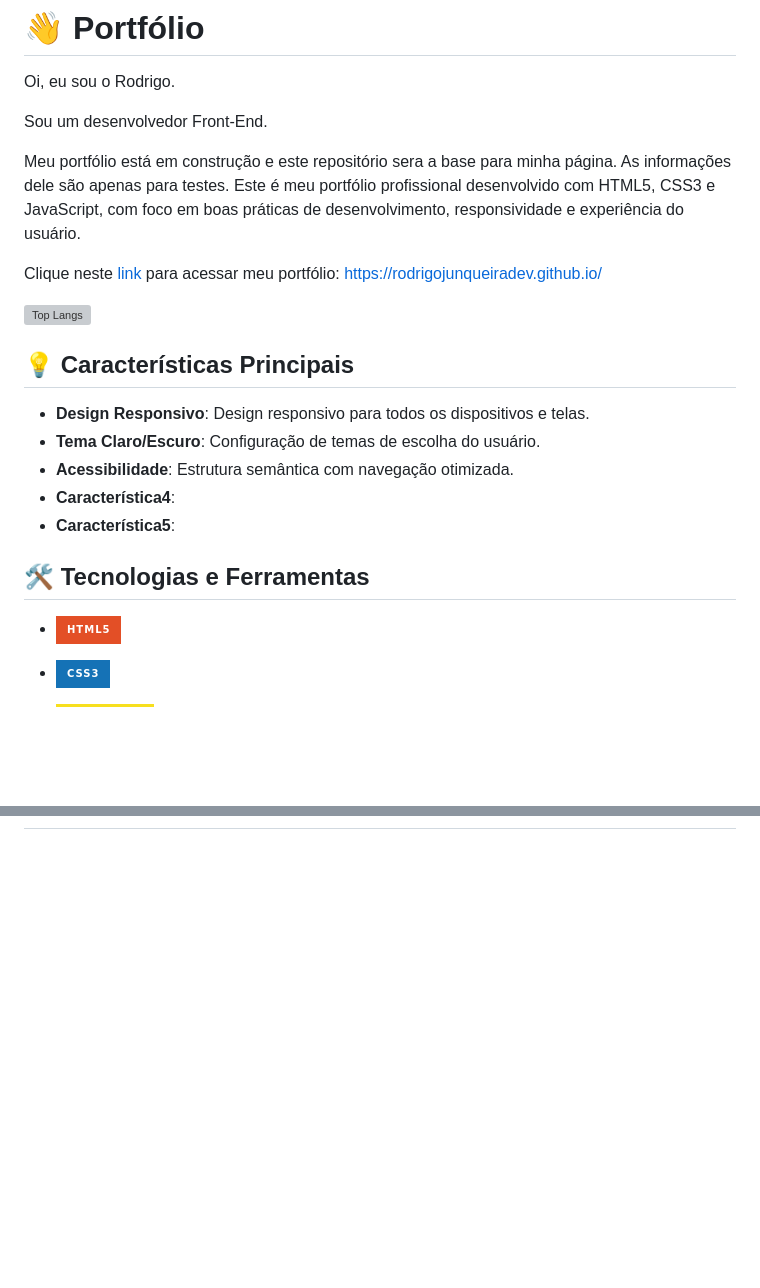
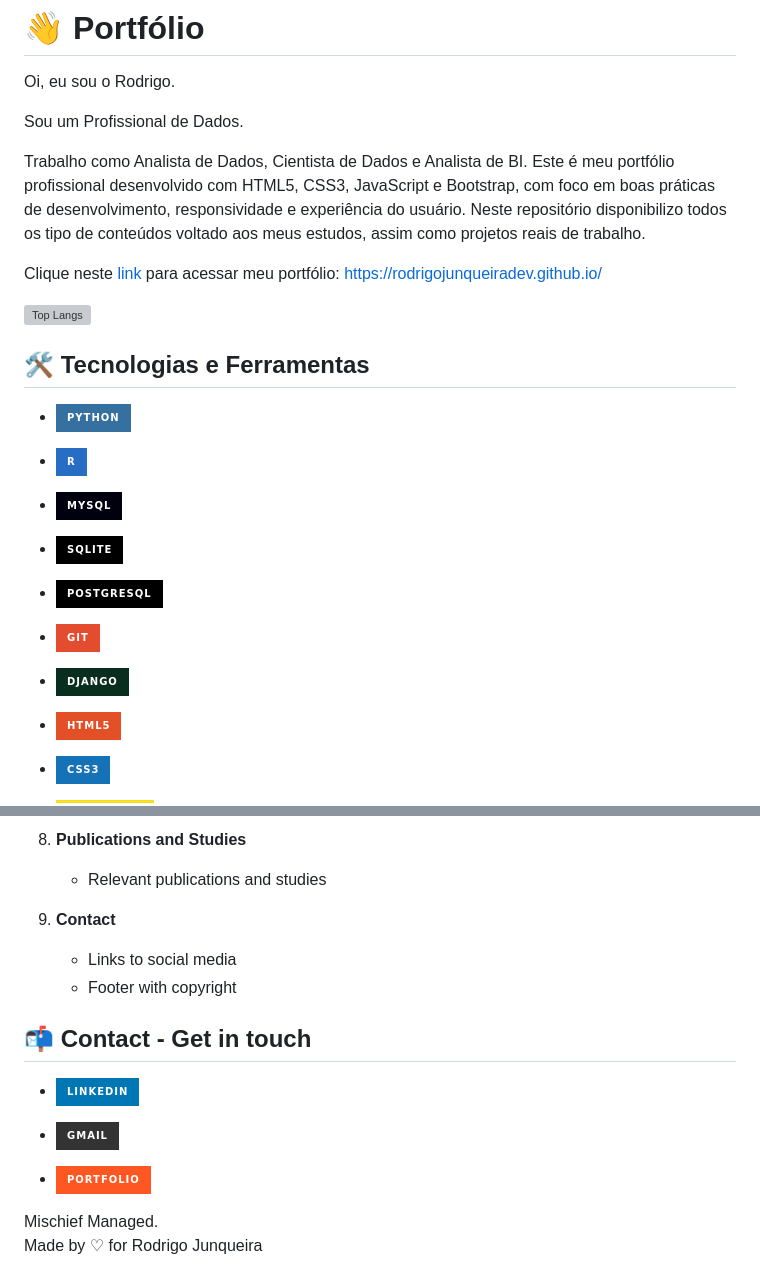
Before and after one commit to rodrigojunqueiradev/rodrigojunqueiradev.github.io, a Markdown page: README.md, 2 parts joined by grey strips. Drawn GitHub-style; badges without logos; blank space fills up the shorter version; grey boxes are pictures that could not be loaded.

```diff
--- a/README.md
+++ b/README.md
@@ -6,25 +6,32 @@ Versão em Português:
 
 Oi, eu sou o Rodrigo.
 
-Sou um desenvolvedor Front-End.
+Sou um Profissional de Dados.
 
-Meu portfólio está em construção e este repositório sera a base para minha página. As informações dele são apenas para testes.
-Este é meu portfólio profissional desenvolvido com HTML5, CSS3 e JavaScript, com foco em boas práticas de desenvolvimento, responsividade e experiência do usuário.
+Trabalho como Analista de Dados, Cientista de Dados e Analista de BI.
+Este é meu portfólio profissional desenvolvido com HTML5, CSS3, JavaScript e Bootstrap, com foco em boas práticas de desenvolvimento, responsividade e experiência do usuário.
+Neste repositório disponibilizo todos os tipo de conteúdos voltado aos meus estudos, assim como projetos reais de trabalho.
 
 Clique neste [link](https://rodrigojunqueiradev.github.io/) para acessar meu portfólio:
 https://rodrigojunqueiradev.github.io/
 
 ![Top Langs](https://github-readme-stats-git-masterrstaa-rickstaa.vercel.app/api/top-langs/?username=rodrigojunqueiradev&bg_color=000&border_color=30A3DC&title_color=E94D5F&text_color=FFF)
 
-## 💡 Características Principais
+## 🛠️ Tecnologias e Ferramentas
 
-- **Design Responsivo**: Design responsivo para todos os dispositivos e telas.
-- **Tema Claro/Escuro**: Configuração de temas de escolha do usuário.
-- **Acessibilidade**: Estrutura semântica com navegação otimizada.
-- **Característica4**:
-- **Característica5**:
+- ![Python](https://img.shields.io/badge/python-3670A0?style=for-the-badge&logo=python&logoColor=ffdd54)
 
-## 🛠️ Tecnologias e Ferramentas
+- ![R](https://img.shields.io/badge/R-276DC3?style=for-the-badge&logo=r&logoColor=white)
+
+- ![MySQL](https://img.shields.io/badge/MySQL-00000F?style=for-the-badge&logo=mysql&logoColor=white)
+
+- ![SQLite](https://img.shields.io/badge/SQLite-000?style=for-the-badge&logo=sqlite&logoColor=07405E)
+
+- ![PostgreSQL](https://img.shields.io/badge/PostgreSQL-000?style=for-the-badge&logo=postgresql)
+
+- ![Git](https://img.shields.io/badge/GIT-E44C30?style=for-the-badge&logo=git&logoColor=white)
+
+- ![Django](https://img.shields.io/badge/django-%23092E20.svg?style=for-the-badge&logo=django&logoColor=white)
 
 - ![HTML5](https://img.shields.io/badge/HTML5-E34F26?style=for-the-badge&logo=html5&logoColor=white)
 
@@ -128,0 +182,19 @@ English version:
+8. **Publications and Studies**
+
+   - Relevant publications and studies
+
+9. **Contact**
+
+   - Links to social media
+   - Footer with copyright
+
+## 📬 Contact - Get in touch
+
+- [![LinkedIn](https://img.shields.io/badge/LinkedIn-0077B5?style=for-the-badge&logo=linkedin&logoColor=white)](https://www.linkedin.com/in/rodrigo-junqueira/)
+
+- [![Gmail](https://img.shields.io/badge/Gmail-333333?style=for-the-badge&logo=gmail&logoColor=red)](mailto:eurodrigojunqueira@gmail.com)
+
+- [![Portfolio](https://img.shields.io/badge/Portfolio-FF5722?style=for-the-badge&logo=todoist&logoColor=white)](https://rodrigojunqueiradev.github.io/)
+
+Mischief Managed. <br>
+Made by ♡ for Rodrigo Junqueira
```
Also changed, not shown: other parts of README.md (+87 -41 lines).
